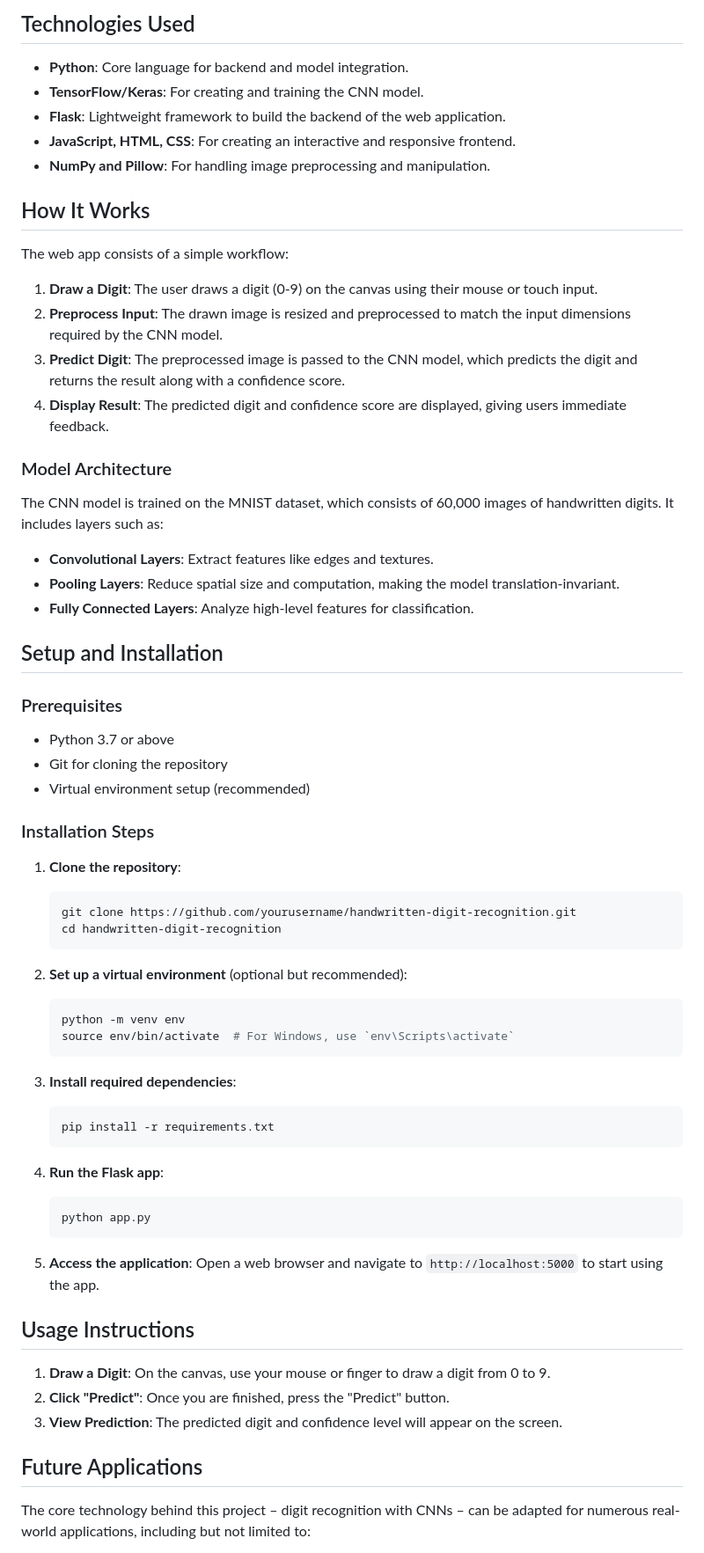
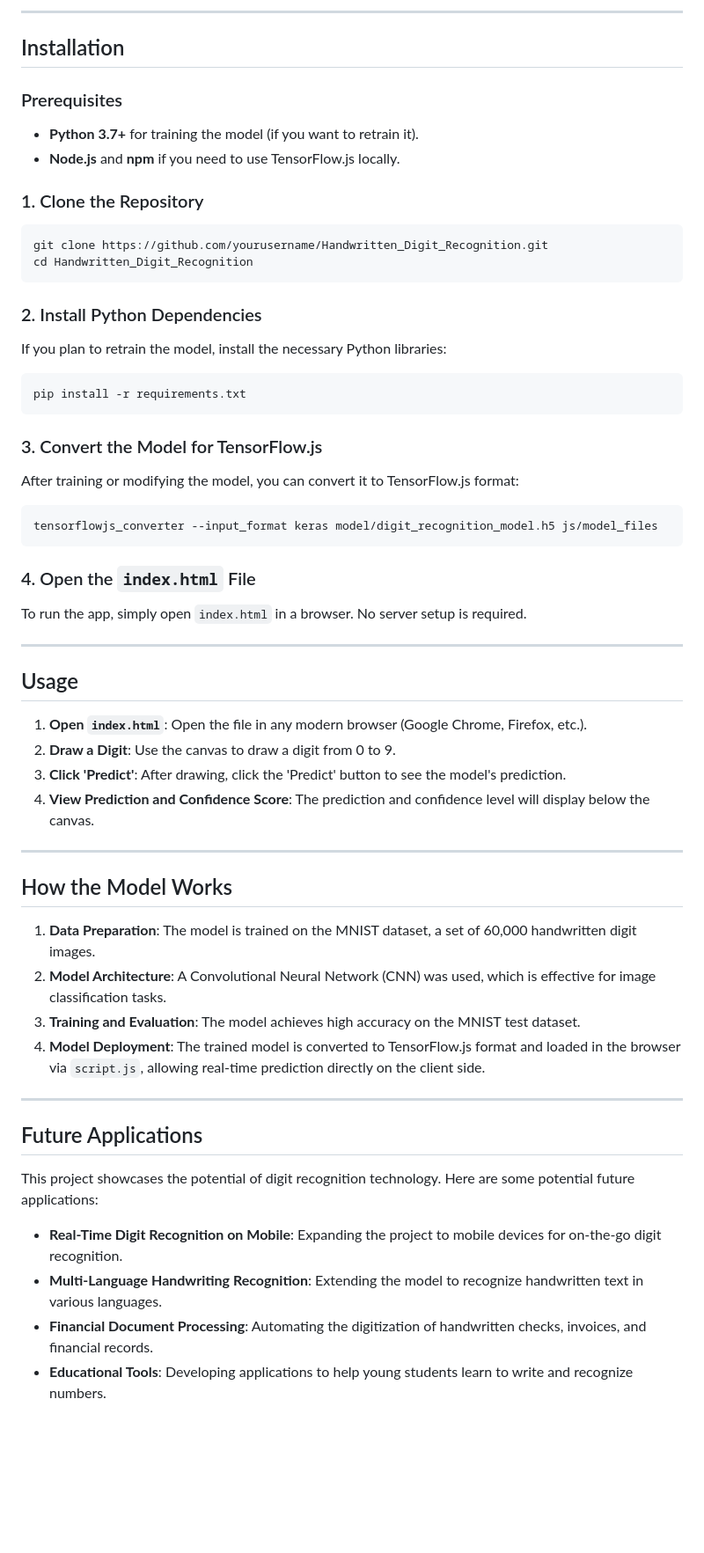
Before and after one commit to itzdineshx/Handwritten-Digit-Recognition-system, a Markdown page: README.md, the part around one of its changes. Shown at 88% size. Rendered like a GitHub page; blank space fills up the shorter version.

````diff
--- a/README.md
+++ b/README.md
@@ -39,71 +76,64 @@ You can try the app by following the setup instructions below or check out a liv
 
-## Technologies Used
+---
 
-- **Python**: Core language for backend and model integration.
-- **TensorFlow/Keras**: For creating and training the CNN model.
-- **Flask**: Lightweight framework to build the backend of the web application.
-- **JavaScript, HTML, CSS**: For creating an interactive and responsive frontend.
-- **NumPy and Pillow**: For handling image preprocessing and manipulation.
-
-## How It Works
-
-The web app consists of a simple workflow:
-1. **Draw a Digit**: The user draws a digit (0-9) on the canvas using their mouse or touch input.
-2. **Preprocess Input**: The drawn image is resized and preprocessed to match the input dimensions required by the CNN model.
-3. **Predict Digit**: The preprocessed image is passed to the CNN model, which predicts the digit and returns the result along with a confidence score.
-4. **Display Result**: The predicted digit and confidence score are displayed, giving users immediate feedback.
-
-### Model Architecture
-The CNN model is trained on the MNIST dataset, which consists of 60,000 images of handwritten digits. It includes layers such as:
-- **Convolutional Layers**: Extract features like edges and textures.
-- **Pooling Layers**: Reduce spatial size and computation, making the model translation-invariant.
-- **Fully Connected Layers**: Analyze high-level features for classification.
-
-## Setup and Installation
+## Installation
 
 ### Prerequisites
-- Python 3.7 or above
-- Git for cloning the repository
-- Virtual environment setup (recommended)
+- **Python 3.7+** for training the model (if you want to retrain it).
+- **Node.js** and **npm** if you need to use TensorFlow.js locally.
 
-### Installation Steps
+### 1. Clone the Repository
 
-1. **Clone the repository**:
+```bash
+git clone https://github.com/yourusername/Handwritten_Digit_Recognition.git
+cd Handwritten_Digit_Recognition
+```
 
-    ```bash
-    git clone https://github.com/yourusername/handwritten-digit-recognition.git
-    cd handwritten-digit-recognition
-    ```
+### 2. Install Python Dependencies
 
-2. **Set up a virtual environment** (optional but recommended):
+If you plan to retrain the model, install the necessary Python libraries:
 
-    ```bash
-    python -m venv env
-    source env/bin/activate  # For Windows, use `env\Scripts\activate`
-    ```
+```bash
+pip install -r requirements.txt
+```
 
-3. **Install required dependencies**:
+### 3. Convert the Model for TensorFlow.js
 
-    ```bash
-    pip install -r requirements.txt
-    ```
+After training or modifying the model, you can convert it to TensorFlow.js format:
 
-4. **Run the Flask app**:
+```bash
+tensorflowjs_converter --input_format keras model/digit_recognition_model.h5 js/model_files
+```
 
-    ```bash
-    python app.py
-    ```
+### 4. Open the `index.html` File
 
-5. **Access the application**:
-   Open a web browser and navigate to `http://localhost:5000` to start using the app.
+To run the app, simply open `index.html` in a browser. No server setup is required.
 
-## Usage Instructions
+---
 
-1. **Draw a Digit**: On the canvas, use your mouse or finger to draw a digit from 0 to 9.
-2. **Click "Predict"**: Once you are finished, press the "Predict" button.
-3. **View Prediction**: The predicted digit and confidence level will appear on the screen.
+## Usage
+
+1. **Open `index.html`**: Open the file in any modern browser (Google Chrome, Firefox, etc.).
+2. **Draw a Digit**: Use the canvas to draw a digit from 0 to 9.
+3. **Click 'Predict'**: After drawing, click the 'Predict' button to see the model's prediction.
+4. **View Prediction and Confidence Score**: The prediction and confidence level will display below the canvas.
+
+---
+
+## How the Model Works
+
+1. **Data Preparation**: The model is trained on the MNIST dataset, a set of 60,000 handwritten digit images.
+2. **Model Architecture**: A Convolutional Neural Network (CNN) was used, which is effective for image classification tasks.
+3. **Training and Evaluation**: The model achieves high accuracy on the MNIST test dataset.
+4. **Model Deployment**: The trained model is converted to TensorFlow.js format and loaded in the browser via `script.js`, allowing real-time prediction directly on the client side.
+
+---
 
 ## Future Applications
 
-The core technology behind this project – digit recognition with CNNs – can be adapted for numerous real-world applications, including but not limited to:
+This project showcases the potential of digit recognition technology. Here are some potential future applications:
+- **Real-Time Digit Recognition on Mobile**: Expanding the project to mobile devices for on-the-go digit recognition.
+- **Multi-Language Handwriting Recognition**: Extending the model to recognize handwritten text in various languages.
+- **Financial Document Processing**: Automating the digitization of handwritten checks, invoices, and financial records.
+- **Educational Tools**: Developing applications to help young students learn to write and recognize numbers.
 
````
Also changed, not shown: other parts of README.md (+77 -41 lines).
